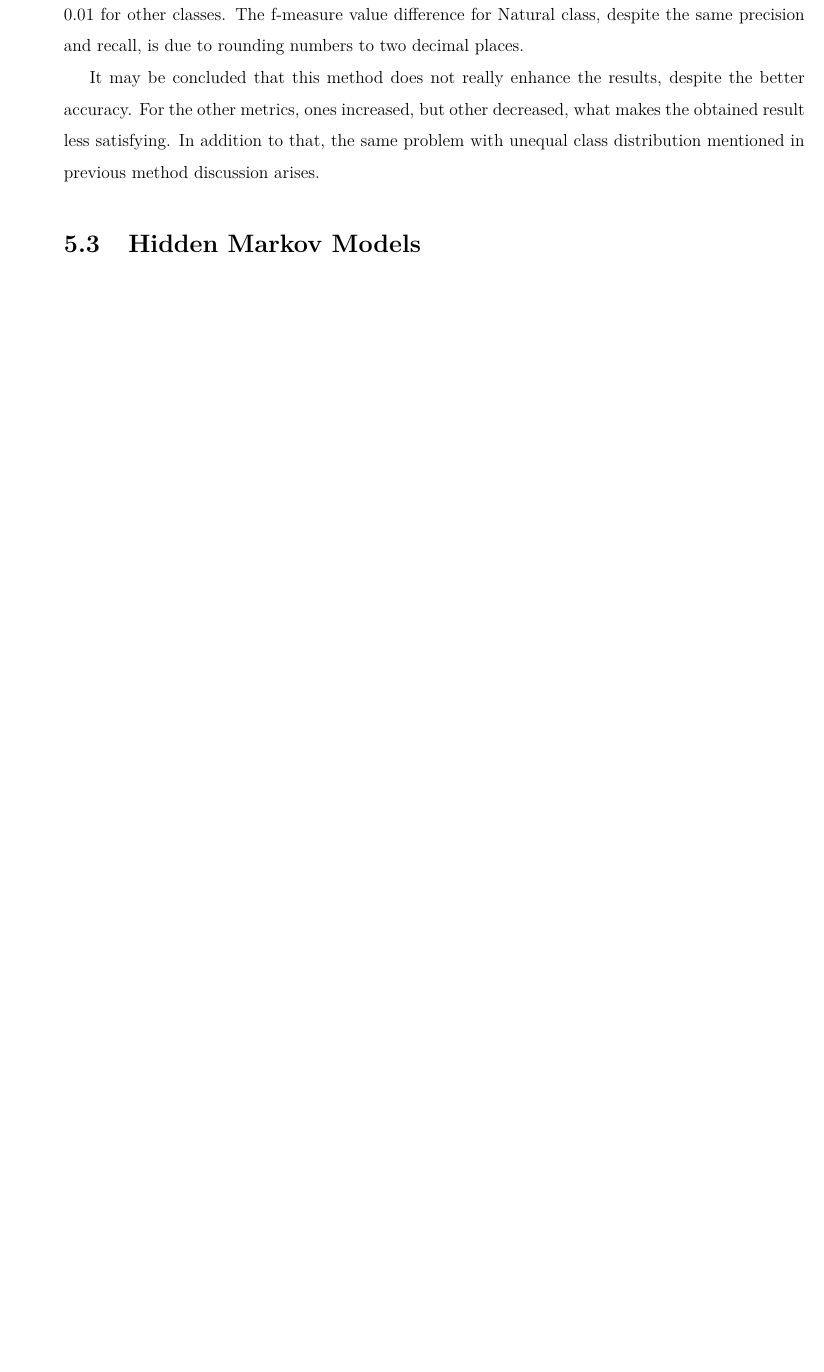
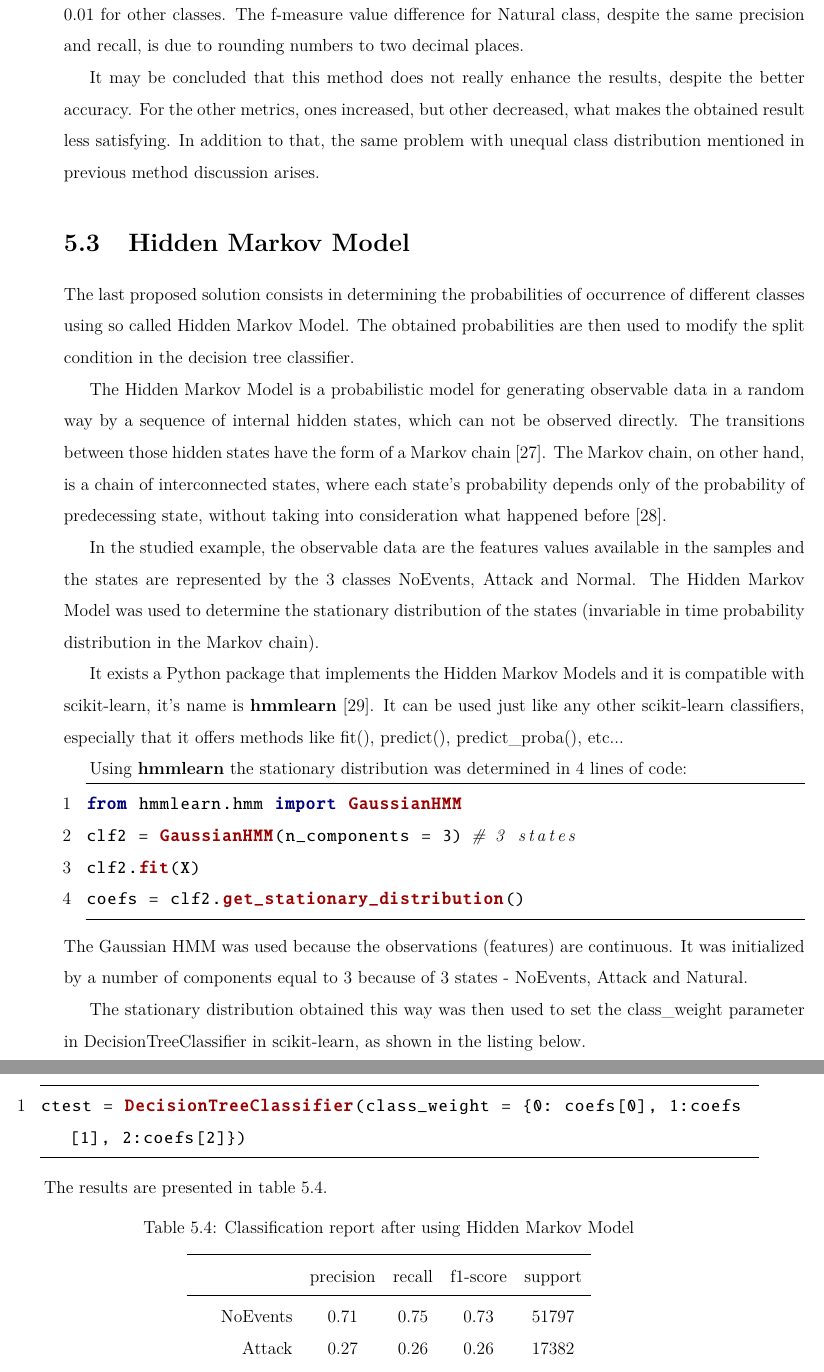
Before and after one commit to hadrrb/ml-for-anomaly-detection, a LaTeX thesis (thesis/thesis.tex, which reads thesis/chapters/corr.tex): part of page 39 of 45 before the commit and two parts of pages 51 and 52 of 57 after it, the two joined at a grey line, cut so that both start at the same text, the shorter picture padded with empty space. Compiled offline with pdfLaTeX.

Commit message:
results enhancement done

```diff
--- a/thesis/chapters/corr.tex
+++ b/thesis/chapters/corr.tex
@@ -147,4 +147,39 @@ The success rate of this method was verified, once more, using classification\_r
 Tables \ref{tab:clreport:before} and \ref{tab:distrep} show an increase of model's accuracy by $0.02$. Precision value for Attack class increased by 0.01, with no changes for other classes. Recall value increased for NoEvents by 0.03 and decreased for Attack by 0.03. Finally, f-measure increased for NoEvents class and decreased by 0.01 for other classes. The f-measure value difference for Natural class, despite the same precision and recall, is due to rounding numbers to two decimal places.
 
 It may be concluded that this method does not really enhance the results, despite the better accuracy. For the other metrics, ones increased, but other decreased, what makes the obtained result less satisfying. In addition to that, the same problem with unequal class distribution mentioned in previous method discussion arises.
-\section{Hidden Markov Models}
+
+\section{Hidden Markov Model}
+The last proposed solution consists in determining the probabilities of occurrence of different classes using so called Hidden Markov Model. The obtained probabilities are then used to modify the split condition in the decision tree classifier.
+
+The Hidden Markov Model is a probabilistic model for generating observable data in a random way by a sequence of internal hidden states, which can not be observed directly. The transitions between those hidden states have the form of a Markov chain \cite{noauthor_tutorial_nodate}. The Markov chain, on other hand, is a chain of interconnected states, where each state's probability depends only of the probability of predecessing state, without taking into consideration what happened before \cite{amit_introduction_2019}.
+
+In the studied example, the observable data are the features values available in the samples and the states are represented by the 3 classes NoEvents, Attack and Normal. The Hidden Markov Model was used to determine the stationary distribution of the states (invariable in time probability distribution in the Markov chain).
+
+It exists a Python package that implements the Hidden Markov Models and it is compatible with scikit-learn, it's name is \textbf{hmmlearn} \cite{noauthor_hmmlearn_2020}. It can be used just like any other scikit-learn classifiers, especially that it offers methods like fit(), predict(), predict\_proba(), etc...
+
+Using \textbf{hmmlearn} the stationary distribution was determined in 4 lines of code:
+\begin{python}
+from hmmlearn.hmm import GaussianHMM
+clf2 = GaussianHMM(n_components = 3) # 3 states
+clf2.fit(X)
+coefs = clf2.get_stationary_distribution()
+\end{python}
+The Gaussian HMM was used because the observations (features) are continuous. It was initialized by a number of components equal to 3 because of 3 states - NoEvents, Attack and Natural.
+
+The stationary distribution obtained this way was then used to set the class\_weight parameter in DecisionTreeClassifier in scikit-learn, as shown in the listing below.
+
+\begin{python}
+ctest = DecisionTreeClassifier(class_weight = {0: coefs[0], 1:coefs[1], 2:coefs[2]})
+\end{python}
+
+The results are presented in table \ref{tab:hmm}.
+
+\begin{table}[H]
+    \centering
+    \caption{Classification report after using Hidden Markov Model} \label{tab:hmm}
+    \begin{tabular}{rcccc}\toprule
+       & precision &   recall & f1-score  & support \\\midrule
+
+        NoEvents    &   0.71    &  0.75  &    0.73     &51797\\
+          Attack     &  0.27    &  0.26  &    0.26 &   17382\\
+         Natural    &   0.16  &    0.06    &  0.09  &    4232\\
@@ -150,0 +190,2 @@ It may be concluded that this method does not really enhance the results, despit
+    \end{tabular}
+\end{table}
--- a/thesis/thesis.tex
+++ b/thesis/thesis.tex
@@ -76,7 +76,7 @@ language=Python,
 basicstyle=\ttm,
 otherkeywords={self},             % Add keywords here
 keywordstyle=\ttb\color{deepblue},
-emph={MyClass,__init__, modify, predict, explain_instance, append, concatenate, DataFrame, groupby, sort_values, as_list, , to_numeric, predict_proba, array, LimeTabularExplainer},          % Custom highlighting
+emph={MyClass,__init__, modify, predict, explain_instance, append, concatenate, DataFrame, groupby, sort_values, as_list, , to_numeric, predict_proba, array, LimeTabularExplainer, fit, GaussianHMM, get_stationary_distribution, DecisionTreeClassifier},          % Custom highlighting
 emphstyle=\ttb\color{deepred},    % Custom highlighting style
 stringstyle=\color{deepgreen},
 frame=tb,                         % Any extra options here
@@ -95,7 +95,7 @@ showstringspaces=false            %
 }
 {}
 
-%\newcommand*{\FINAL}{}%
+\newcommand*{\FINAL}{}%
 \begin{document}
 
 \ifdefined\FINAL
```
Also changed, not shown: thesis/main.bib (+27 -0 lines), thesis/chapters/corr.tex (10 more changed lines).
